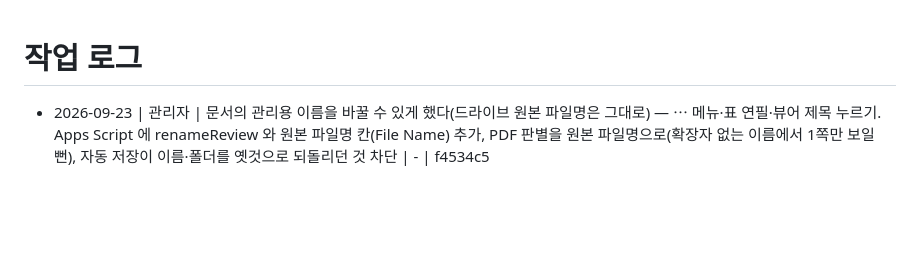
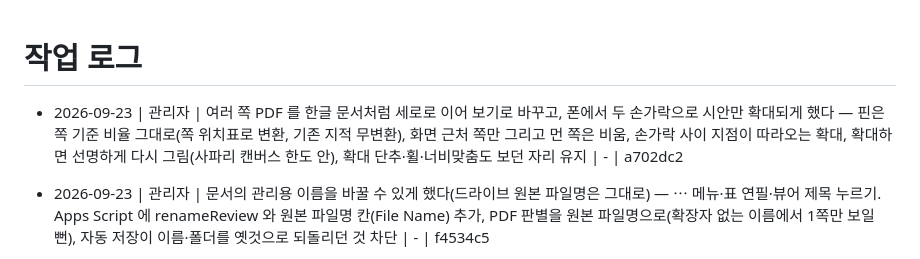
Before and after one commit to madonaka/cheese-blog-parts, a Markdown page: worklog.md, the part around the change. Rendered like a GitHub page; blank space fills up the shorter version.

Commit message:
worklog: QE 검수 이어 보기·두 손가락 확대 기록
Co-Authored-By: Claude Opus 5.5 <noreply@anthropic.com>

```diff
--- a/worklog.md
+++ b/worklog.md
@@ -1,5 +1,6 @@
 # 작업 로그
 
+- 2026-09-23 | 관리자 | 여러 쪽 PDF 를 한글 문서처럼 세로로 이어 보기로 바꾸고, 폰에서 두 손가락으로 시안만 확대되게 했다 — 핀은 쪽 기준 비율 그대로(쪽 위치표로 변환, 기존 지적 무변환), 화면 근처 쪽만 그리고 먼 쪽은 비움, 손가락 사이 지점이 따라오는 확대, 확대하면 선명하게 다시 그림(사파리 캔버스 한도 안), 확대 단추·휠·너비맞춤도 보던 자리 유지 | - | a702dc2
 - 2026-09-23 | 관리자 | 문서의 관리용 이름을 바꿀 수 있게 했다(드라이브 원본 파일명은 그대로) — ⋯ 메뉴·표 연필·뷰어 제목 누르기. Apps Script 에 renameReview 와 원본 파일명 칸(File Name) 추가, PDF 판별을 원본 파일명으로(확장자 없는 이름에서 1쪽만 보일 뻔), 자동 저장이 이름·폴더를 옛것으로 되돌리던 것 차단 | - | f4534c5
 - 2026-09-23 | 관리자 | 삭제를 눌렀는데 반응 없어 보이던 것을 고쳤다 — 삭제 직전에 떠난 목록 새로고침이 옛 목록으로 덮어써 3초간 되살아났고, 알림 상자가 뷰어 안에 있어 목록 화면에선 어떤 알림도 안 보였다. 진행 중 변경을 걸러 내고 낡은 응답은 버림, 알림 상자를 바깥으로, 「삭제하는 중…→삭제했습니다」, 연타해도 한 번만, 목록 「불러오는 중」 표시 | - | c132e21
 - 2026-09-23 | 관리자 | 폰에서 PDF 시안이 안 열리던 것을 고쳤다 — Apps Script getFile 이 3.6MB PDF 에서 15~73초 걸리거나 브라우저에서 404 로 떨어졌다. getFileChunk 로 700KB 조각을 넷씩 동시에 받고(조각마다 재시도), 그림은 lh3 원본을 먼저 쓴다. 옛 배포본이면 getFile 로 넘어감. 저장된 PDF 를 다 읽기 전에 막이 걷혀 쪽이 뒤집히던 것, 캔버스 그리기 겹침도 함께 고침 | - | 034b4f2
```
